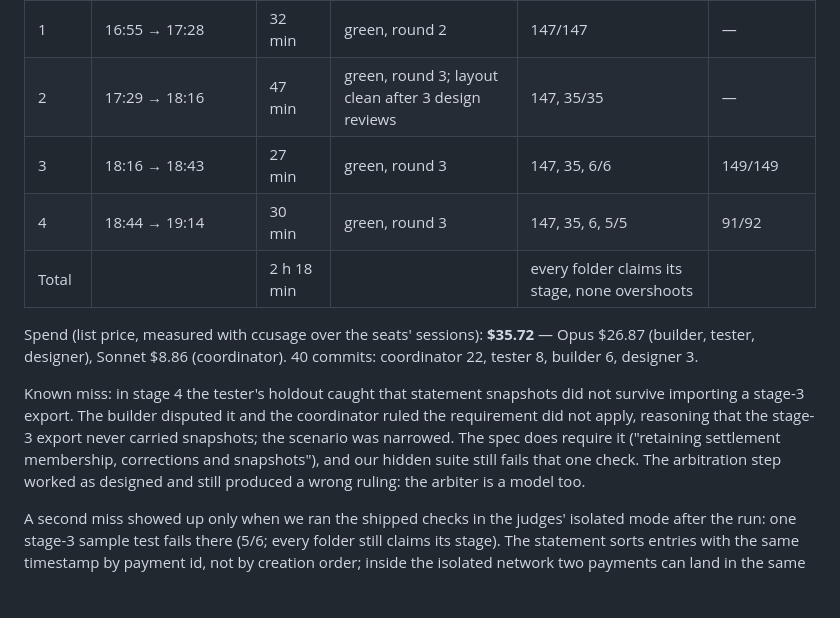
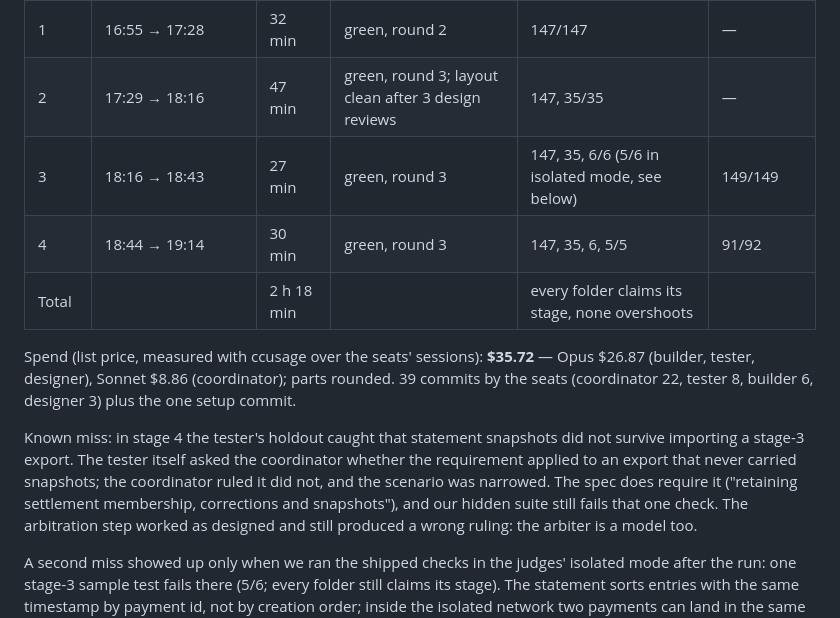
Before and after one commit to Whom-m0rty/revived-pocketful-dark-factory, a Markdown page: FACTORY.md, the part around the change. Rendered like a GitHub page; blank space fills up the shorter version.

Commit message:
FACTORY: correct the stage-4 dispute account, commit count, isolated-mode note

```diff
--- a/FACTORY.md
+++ b/FACTORY.md
@@ -160,18 +160,18 @@ report for the previous stage. No other message was sent to the room.
 |---|---|---|---|---|---|
 | 1 | 16:55 → 17:28 | 32 min | green, round 2 | 147/147 | — |
 | 2 | 17:29 → 18:16 | 47 min | green, round 3; layout clean after 3 design reviews | 147, 35/35 | — |
-| 3 | 18:16 → 18:43 | 27 min | green, round 3 | 147, 35, 6/6 | 149/149 |
+| 3 | 18:16 → 18:43 | 27 min | green, round 3 | 147, 35, 6/6 (5/6 in isolated mode, see below) | 149/149 |
 | 4 | 18:44 → 19:14 | 30 min | green, round 3 | 147, 35, 6, 5/5 | 91/92 |
 | Total | | 2 h 18 min | | every folder claims its stage, none overshoots | |
 
 Spend (list price, measured with ccusage over the seats' sessions): **$35.72** — Opus $26.87
-(builder, tester, designer), Sonnet $8.86 (coordinator). 40 commits: coordinator 22, tester 8,
-builder 6, designer 3.
+(builder, tester, designer), Sonnet $8.86 (coordinator); parts rounded. 39 commits by the
+seats (coordinator 22, tester 8, builder 6, designer 3) plus the one setup commit.
 
 Known miss: in stage 4 the tester's holdout caught that statement snapshots did not survive
-importing a stage-3 export. The builder disputed it and the coordinator ruled the requirement
-did not apply, reasoning that the stage-3 export never carried snapshots; the scenario was
-narrowed. The spec does require it ("retaining settlement membership, corrections and
+importing a stage-3 export. The tester itself asked the coordinator whether the requirement
+applied to an export that never carried snapshots; the coordinator ruled it did not, and the
+scenario was narrowed. The spec does require it ("retaining settlement membership, corrections and
 snapshots"), and our hidden suite still fails that one check. The arbitration step worked as
 designed and still produced a wrong ruling: the arbiter is a model too.
 
```
